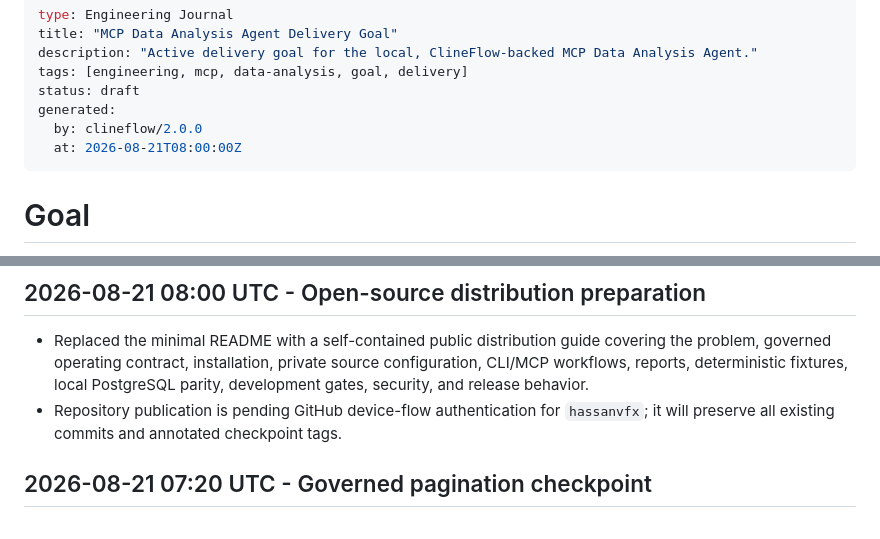
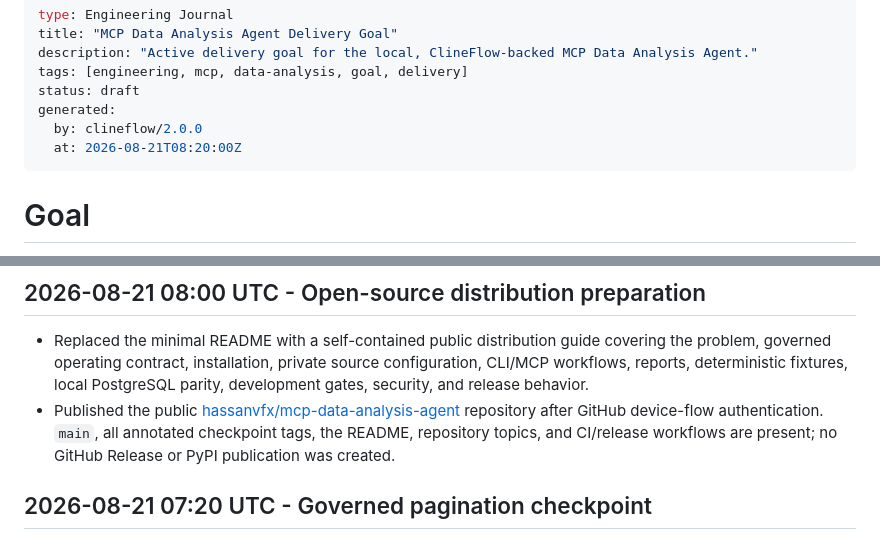
Before and after one commit to hassanvfx/mcp-data-analysis-agent, a Markdown page: knowledge/journals/mcp-data-analysis-agent-goal.md, 2 parts joined by grey strips. Drawn GitHub-style.

```diff
--- a/knowledge/journals/mcp-data-analysis-agent-goal.md
+++ b/knowledge/journals/mcp-data-analysis-agent-goal.md
@@ -6,7 +6,7 @@ tags: [engineering, mcp, data-analysis, goal, delivery]
 status: draft
 generated:
   by: clineflow/2.0.0
-  at: 2026-08-21T08:00:00Z
+  at: 2026-08-21T08:20:00Z
 ---
 
 # Goal
@@ -66,7 +66,7 @@ Each representative use case is complete only when it:
 ## 2026-08-21 08:00 UTC - Open-source distribution preparation
 
 - Replaced the minimal README with a self-contained public distribution guide covering the problem, governed operating contract, installation, private source configuration, CLI/MCP workflows, reports, deterministic fixtures, local PostgreSQL parity, development gates, security, and release behavior.
-- Repository publication is pending GitHub device-flow authentication for `hassanvfx`; it will preserve all existing commits and annotated checkpoint tags.
+- Published the public [hassanvfx/mcp-data-analysis-agent](https://github.com/hassanvfx/mcp-data-analysis-agent) repository after GitHub device-flow authentication. `main`, all annotated checkpoint tags, the README, repository topics, and CI/release workflows are present; no GitHub Release or PyPI publication was created.
 
 ## 2026-08-21 07:20 UTC - Governed pagination checkpoint
 
```
Also changed, not shown: knowledge/log.md (+2 -0 lines).
